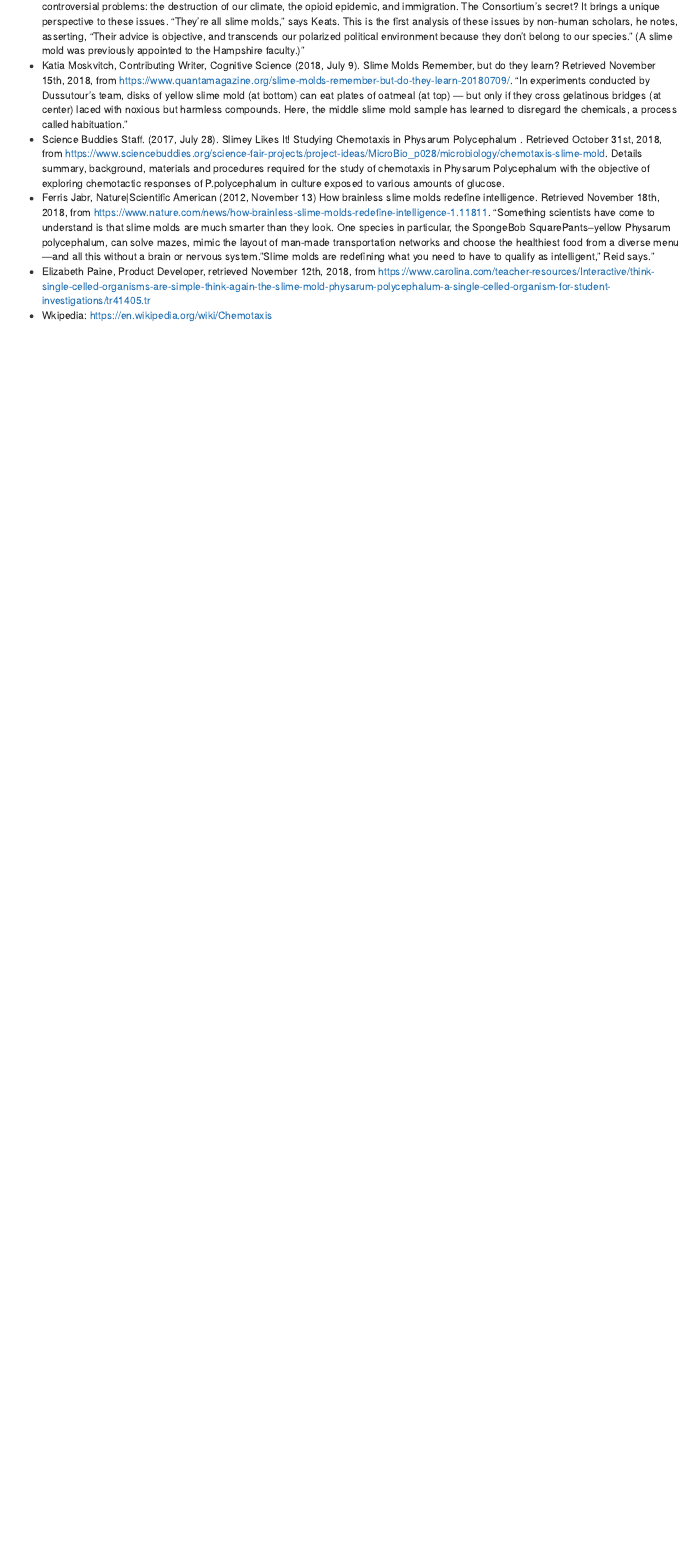
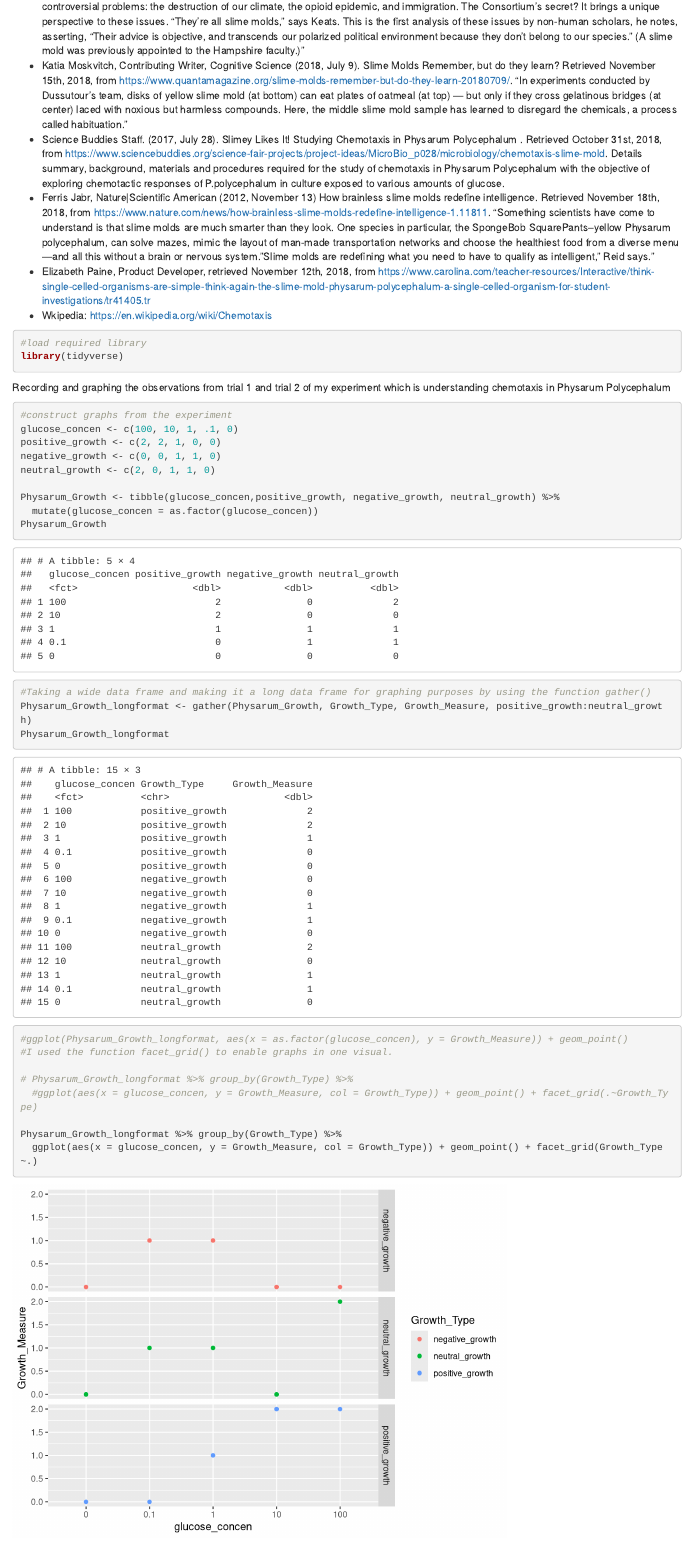
Before and after one commit to TGKenner/Datachocolates_blogdown, an R Markdown document (content/post/2018-11-19-stem-project-grade-8.Rmd): the page in a window 1100 px wide, from 1430 px down. Rendered offline with R 4.5, knitr and Pandoc, with nearby package versions.

Commit message:
chemotaxis, added code with data observations from the experiment

````diff
--- a/content/post/2018-11-19-stem-project-grade-8.Rmd
+++ b/content/post/2018-11-19-stem-project-grade-8.Rmd
@@ -71,3 +71,41 @@ The experiment will be conducted using plasmodium cultures on filter paper strip
 *	Ferris Jabr, Nature|Scientific American (2012, November 13) How brainless slime molds redefine intelligence. Retrieved November 18th, 2018, from https://www.nature.com/news/how-brainless-slime-molds-redefine-intelligence-1.11811. “Something scientists have come to understand is that slime molds are much smarter than they look. One species in particular, the SpongeBob SquarePants–yellow Physarum polycephalum, can solve mazes, mimic the layout of man-made transportation networks and choose the healthiest food from a diverse menu—and all this without a brain or nervous system.”Slime molds are redefining what you need to have to qualify as intelligent," Reid says.”
 *	Elizabeth Paine, Product Developer, retrieved November 12th, 2018, from https://www.carolina.com/teacher-resources/Interactive/think-single-celled-organisms-are-simple-think-again-the-slime-mold-physarum-polycephalum-a-single-celled-organism-for-student-investigations/tr41405.tr
 *	Wkipedia: https://en.wikipedia.org/wiki/Chemotaxis
+
+```{r, message=FALSE, warning=FALSE}
+#load required library
+library(tidyverse)
+
+```
+
+Recording and graphing the observations from trial 1 and trial 2 of my experiment which is understanding chemotaxis in Physarum Polycephalum
+```{r, warning=FALSE}
+#construct graphs from the experiment
+glucose_concen <- c(100, 10, 1, .1, 0)
+positive_growth <- c(2, 2, 1, 0, 0)
+negative_growth <- c(0, 0, 1, 1, 0)
+neutral_growth <- c(2, 0, 1, 1, 0)
+
+Physarum_Growth <- tibble(glucose_concen,positive_growth, negative_growth, neutral_growth) %>%
+  mutate(glucose_concen = as.factor(glucose_concen))
+Physarum_Growth
+
+#Taking a wide data frame and making it a long data frame for graphing purposes by using the function gather()
+Physarum_Growth_longformat <- gather(Physarum_Growth, Growth_Type, Growth_Measure, positive_growth:neutral_growth)
+Physarum_Growth_longformat
+
+```
+
+
+
+```{r}
+#ggplot(Physarum_Growth_longformat, aes(x = as.factor(glucose_concen), y = Growth_Measure)) + geom_point()
+#I used the function facet_grid() to enable graphs in one visual.
+
+# Physarum_Growth_longformat %>% group_by(Growth_Type) %>%
+  #ggplot(aes(x = glucose_concen, y = Growth_Measure, col = Growth_Type)) + geom_point() + facet_grid(.~Growth_Type)
+
+Physarum_Growth_longformat %>% group_by(Growth_Type) %>%
+  ggplot(aes(x = glucose_concen, y = Growth_Measure, col = Growth_Type)) + geom_point() + facet_grid(Growth_Type ~.)
+
+```
````
Also changed, not shown: content/post/2018-11-19-stem-project-grade-8.html, static/post/2018-11-19-stem-project-grade-8_files/figure-html/unnamed-chunk-2-1.png (added), static/post/2018-11-19-stem-project-grade-8_files/figure-html/unnamed-chunk-2-2.png (added), static/post/2018-11-19-stem-project-grade-8_files/figure-html/unnamed-chunk-2-3.png (added), static/post/2018-11-19-stem-project-grade-8_files/figure-html/unnamed-chunk-3-1.png (added), static/post/2018-11-19-stem-project-grade-8_files/figure-html/unnamed-chunk-3-2.png (added).
